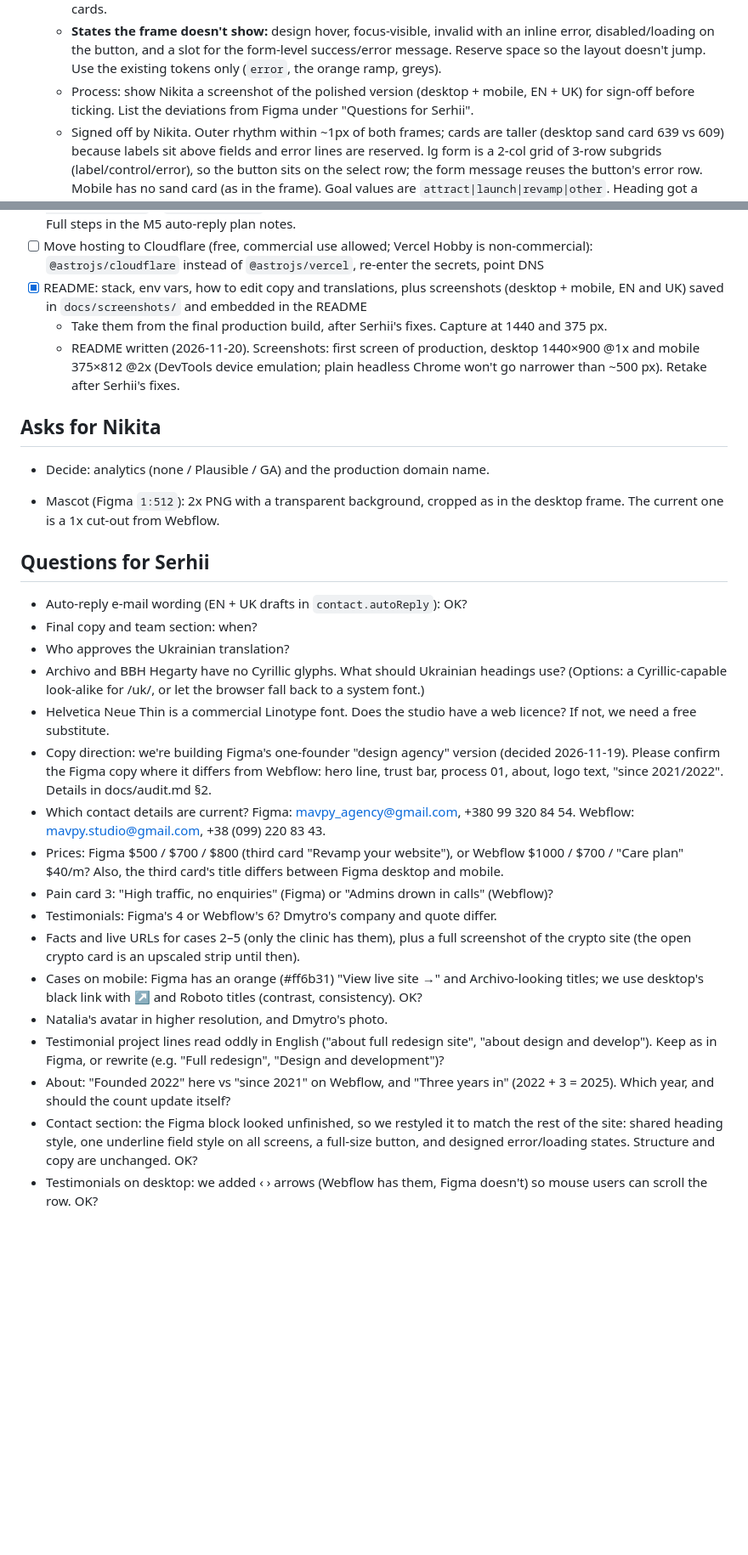
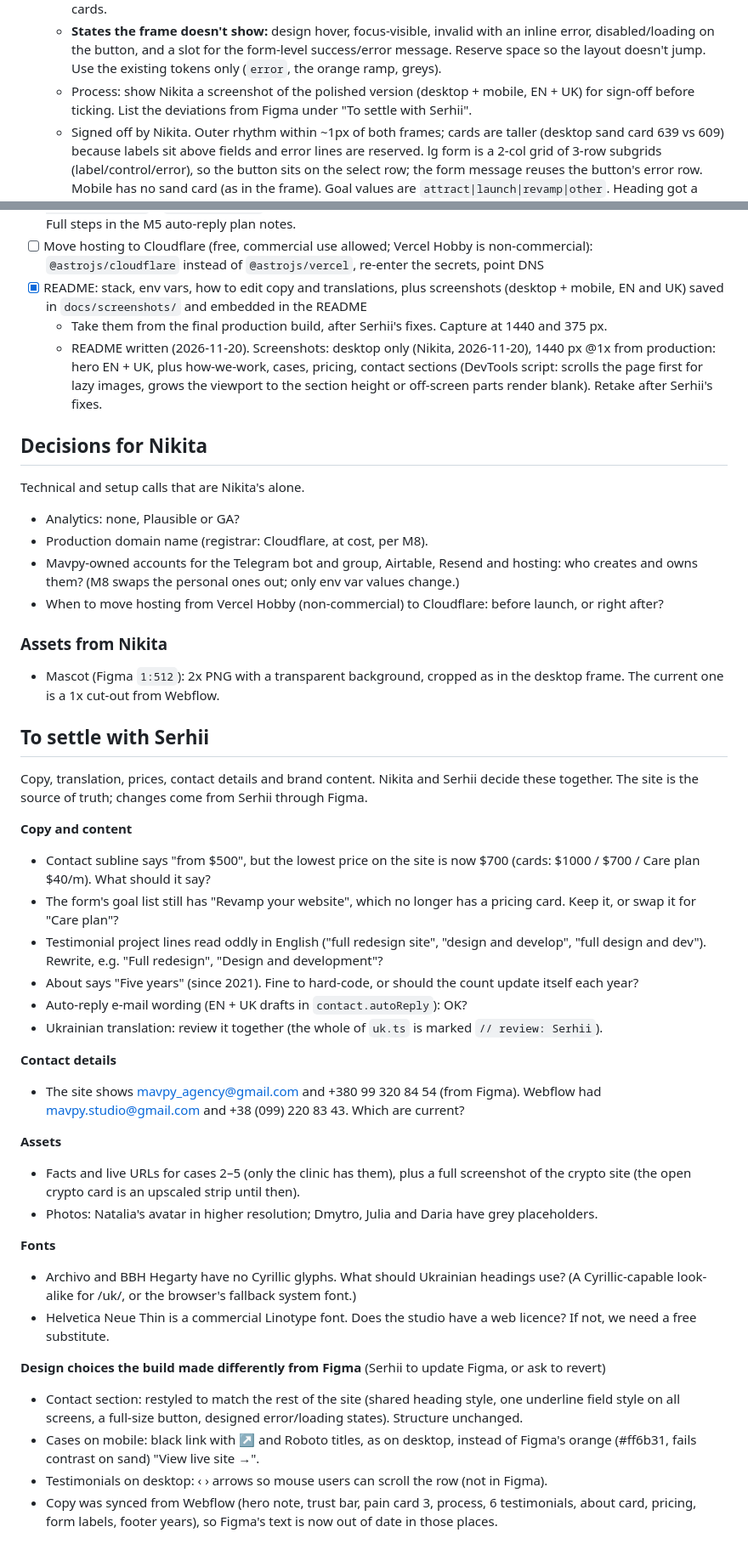
Before and after one commit to mavpy/mavpy, a Markdown page: TASKS.md, 2 parts joined by grey strips. Shown at 85% size. Rendered like a GitHub page; blank space fills up the shorter version.

```diff
--- a/TASKS.md
+++ b/TASKS.md
@@ -70,7 +70,7 @@ The agent works top to bottom, ticks `[x]` when a task is done, and adds short n
   - **Desktop grid:** the 2×2 grid leaves dead space (fields fill about half of each column), and the button is the small variant floating next to the select. Make the fields fill their columns. Put the button on the select's row, aligned to the field baseline or bottom, or span it across the full width. Use the `lg` button as in the hero, since this is the page's main CTA.
   - **Mobile:** the field right inset is larger than the left. Use symmetric card padding, the same as the other mobile cards.
   - **States the frame doesn't show:** design hover, focus-visible, invalid with an inline error, disabled/loading on the button, and a slot for the form-level success/error message. Reserve space so the layout doesn't jump. Use the existing tokens only (`error`, the orange ramp, greys).
-  - Process: show Nikita a screenshot of the polished version (desktop + mobile, EN + UK) for sign-off before ticking. List the deviations from Figma under "Questions for Serhii".
+  - Process: show Nikita a screenshot of the polished version (desktop + mobile, EN + UK) for sign-off before ticking. List the deviations from Figma under "To settle with Serhii".
   - Signed off by Nikita. Outer rhythm within ~1px of both frames; cards are taller (desktop sand card 639 vs 609) because labels sit above fields and error lines are reserved. lg form is a 2-col grid of 3-row subgrids (label/control/error), so the button sits on the select row; the form message reuses the button's error row. Mobile has no sand card (as in the frame). Goal values are `attract|launch|revamp|other`. Heading got a `center` prop. Screenshots were taken via headless Chrome over CDP when the extension dropped.
 
 ## M5: Contact form
@@ -123,30 +123,46 @@ The agent works top to bottom, ticks `[x]` when a task is done, and adds short n
 - [ ] Move hosting to Cloudflare (free, commercial use allowed; Vercel Hobby is non-commercial): `@astrojs/cloudflare` instead of `@astrojs/vercel`, re-enter the secrets, point DNS
 - [x] README: stack, env vars, how to edit copy and translations, plus screenshots (desktop + mobile, EN and UK) saved in `docs/screenshots/` and embedded in the README
   - Take them from the final production build, after Serhii's fixes. Capture at 1440 and 375 px.
-  - README written (2026-11-20). Screenshots: first screen of production, desktop 1440×900 @1x and mobile 375×812 @2x (DevTools device emulation; plain headless Chrome won't go narrower than ~500 px). Retake after Serhii's fixes.
+  - README written (2026-11-20). Screenshots: desktop only (Nikita, 2026-11-20), 1440 px @1x from production: hero EN + UK, plus how-we-work, cases, pricing, contact sections (DevTools script: scrolls the page first for lazy images, grows the viewport to the section height or off-screen parts render blank). Retake after Serhii's fixes.
 
-## Asks for Nikita
+## Decisions for Nikita
 
-- Decide: analytics (none / Plausible / GA) and the production domain name.
+Technical and setup calls that are Nikita's alone.
+
+- Analytics: none, Plausible or GA?
+- Production domain name (registrar: Cloudflare, at cost, per M8).
+- Mavpy-owned accounts for the Telegram bot and group, Airtable, Resend and hosting: who creates and owns them? (M8 swaps the personal ones out; only env var values change.)
+- When to move hosting from Vercel Hobby (non-commercial) to Cloudflare: before launch, or right after?
+
+### Assets from Nikita
 
 - Mascot (Figma `1:512`): 2x PNG with a transparent background, cropped as in the desktop frame. The current one is a 1x cut-out from Webflow.
 
-## Questions for Serhii
+## To settle with Serhii
 
+Copy, translation, prices, contact details and brand content. Nikita and Serhii decide these together. The site is the source of truth; changes come from Serhii through Figma.
+
+**Copy and content**
+- Contact subline says "from $500", but the lowest price on the site is now $700 (cards: $1000 / $700 / Care plan $40/m). What should it say?
+- The form's goal list still has "Revamp your website", which no longer has a pricing card. Keep it, or swap it for "Care plan"?
+- Testimonial project lines read oddly in English ("full redesign site", "design and develop", "full design and dev"). Rewrite, e.g. "Full redesign", "Design and development"?
+- About says "Five years" (since 2021). Fine to hard-code, or should the count update itself each year?
 - Auto-reply e-mail wording (EN + UK drafts in `contact.autoReply`): OK?
-- Final copy and team section: when?
-- Who approves the Ukrainian translation?
-- Archivo and BBH Hegarty have no Cyrillic glyphs. What should Ukrainian headings use? (Options: a Cyrillic-capable look-alike for /uk/, or let the browser fall back to a system font.)
+- Ukrainian translation: review it together (the whole of `uk.ts` is marked `// review: Serhii`).
+
+**Contact details**
+- The site shows mavpy_agency@gmail.com and +380 99 320 84 54 (from Figma). Webflow had mavpy.studio@gmail.com and +38 (099) 220 83 43. Which are current?
+
+**Assets**
+- Facts and live URLs for cases 2–5 (only the clinic has them), plus a full screenshot of the crypto site (the open crypto card is an upscaled strip until then).
+- Photos: Natalia's avatar in higher resolution; Dmytro, Julia and Daria have grey placeholders.
+
+**Fonts**
+- Archivo and BBH Hegarty have no Cyrillic glyphs. What should Ukrainian headings use? (A Cyrillic-capable look-alike for /uk/, or the browser's fallback system font.)
 - Helvetica Neue Thin is a commercial Linotype font. Does the studio have a web licence? If not, we need a free substitute.
-- Copy direction: we're building Figma's one-founder "design agency" version (decided 2026-11-19). Please confirm the Figma copy where it differs from Webflow: hero line, trust bar, process 01, about, logo text, "since 2021/2022". Details in docs/audit.md §2.
-- Which contact details are current? Figma: mavpy_agency@gmail.com, +380 99 320 84 54. Webflow: mavpy.studio@gmail.com, +38 (099) 220 83 43.
-- Prices: Figma $500 / $700 / $800 (third card "Revamp your website"), or Webflow $1000 / $700 / "Care plan" $40/m? Also, the third card's title differs between Figma desktop and mobile.
-- Pain card 3: "High traffic, no enquiries" (Figma) or "Admins drown in calls" (Webflow)?
-- Testimonials: Figma's 4 or Webflow's 6? Dmytro's company and quote differ.
-- Facts and live URLs for cases 2–5 (only the clinic has them), plus a full screenshot of the crypto site (the open crypto card is an upscaled strip until then).
-- Cases on mobile: Figma has an orange (#ff6b31) "View live site →" and Archivo-looking titles; we use desktop's black link with ↗ and Roboto titles (contrast, consistency). OK?
-- Natalia's avatar in higher resolution, and Dmytro's photo.
-- Testimonial project lines read oddly in English ("about full redesign site", "about design and develop"). Keep as in Figma, or rewrite (e.g. "Full redesign", "Design and development")?
-- About: "Founded 2022" here vs "since 2021" on Webflow, and "Three years in" (2022 + 3 = 2025). Which year, and should the count update itself?
-- Contact section: the Figma block looked unfinished, so we restyled it to match the rest of the site: shared heading style, one underline field style on all screens, a full-size button, and designed error/loading states. Structure and copy are unchanged. OK?
-- Testimonials on desktop: we added ‹ › arrows (Webflow has them, Figma doesn't) so mouse users can scroll the row. OK?
+
+**Design choices the build made differently from Figma** (Serhii to update Figma, or ask to revert)
+- Contact section: restyled to match the rest of the site (shared heading style, one underline field style on all screens, a full-size button, designed error/loading states). Structure unchanged.
+- Cases on mobile: black link with ↗ and Roboto titles, as on desktop, instead of Figma's orange (#ff6b31, fails contrast on sand) "View live site →".
+- Testimonials on desktop: ‹ › arrows so mouse users can scroll the row (not in Figma).
+- Copy was synced from Webflow (hero note, trust bar, pain card 3, process, 6 testimonials, about card, pricing, form labels, footer years), so Figma's text is now out of date in those places.
```
Also changed, not shown: README.md (+6 -5 lines), docs/screenshots/desktop-cases.png (added), docs/screenshots/desktop-contact.png (added), docs/screenshots/desktop-how-we-work.png (added), docs/screenshots/desktop-pricing.png (added), docs/screenshots/mobile-en.png (deleted), docs/screenshots/mobile-uk.png (deleted).
